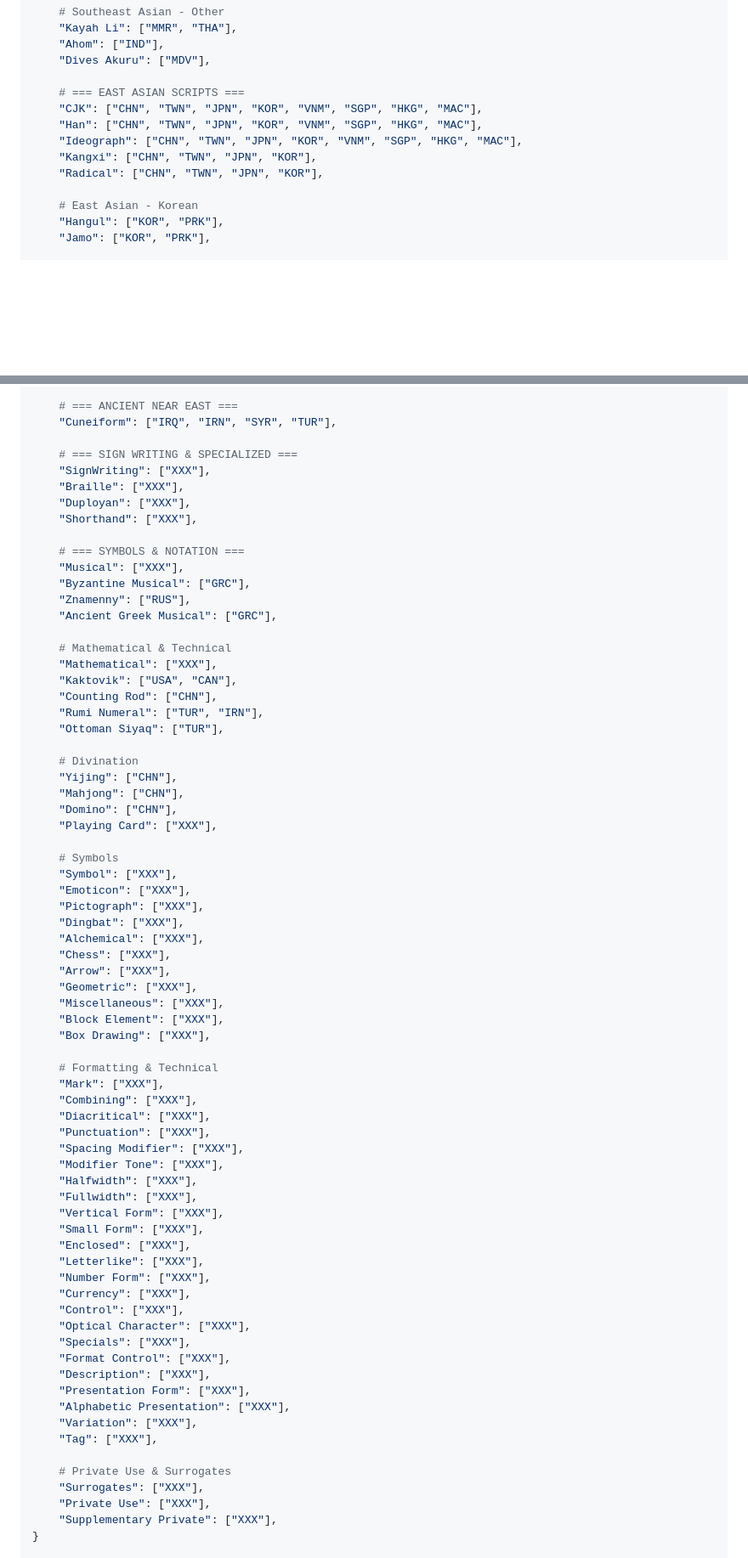
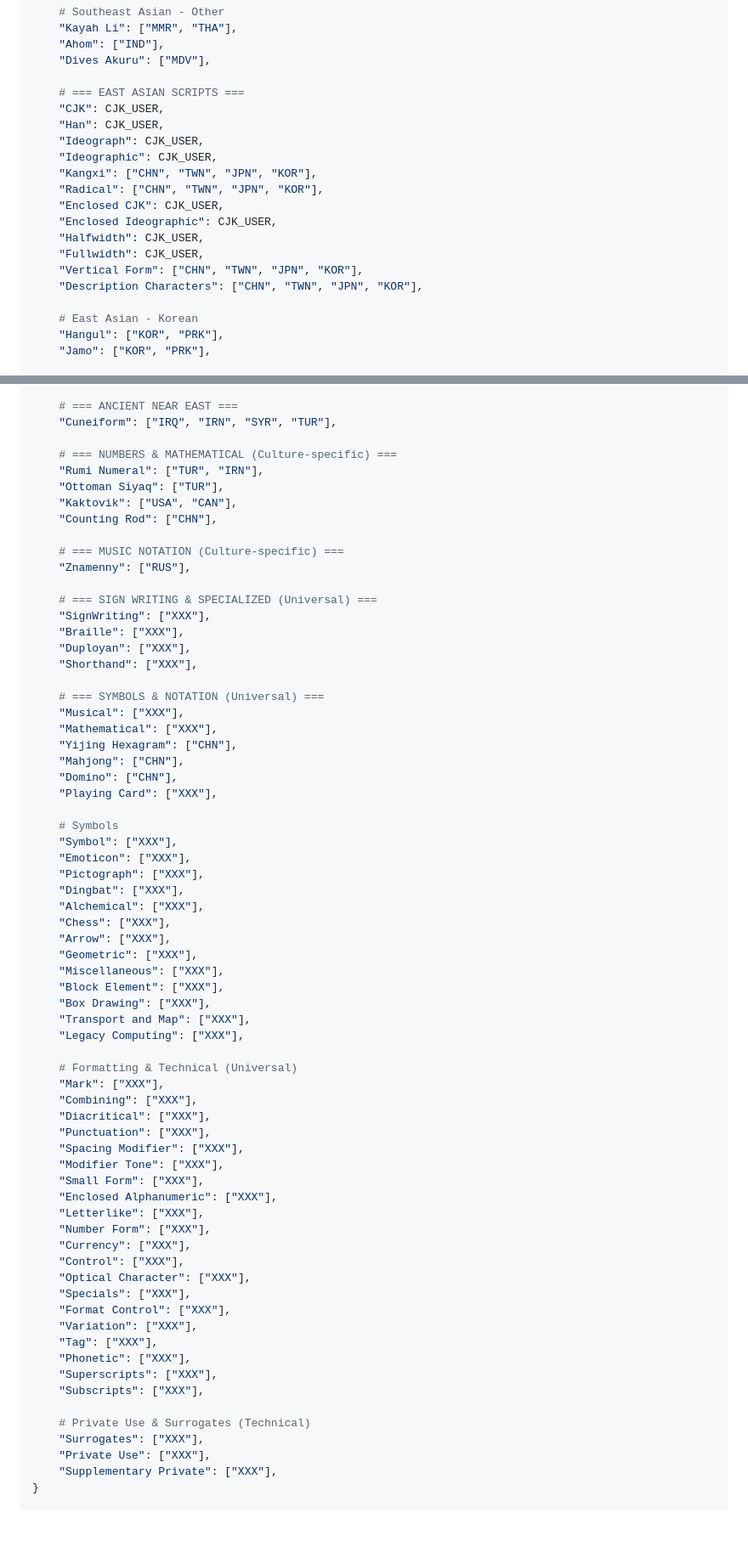
Before and after one commit to AnggaConni/Script-Explorer, a Markdown page: README.md, 2 parts joined by grey strips. Shown at 85% size. Rendered like a GitHub page; blank space fills up the shorter version.

```diff
--- a/README.md
+++ b/README.md
@@ -578,11 +594,18 @@ iso_mapping = {
     "Dives Akuru": ["MDV"],
 
     # === EAST ASIAN SCRIPTS ===
-    "CJK": ["CHN", "TWN", "JPN", "KOR", "VNM", "SGP", "HKG", "MAC"],
-    "Han": ["CHN", "TWN", "JPN", "KOR", "VNM", "SGP", "HKG", "MAC"],
-    "Ideograph": ["CHN", "TWN", "JPN", "KOR", "VNM", "SGP", "HKG", "MAC"],
+    "CJK": CJK_USER,
+    "Han": CJK_USER,
+    "Ideograph": CJK_USER,
+    "Ideographic": CJK_USER,
     "Kangxi": ["CHN", "TWN", "JPN", "KOR"],
     "Radical": ["CHN", "TWN", "JPN", "KOR"],
+    "Enclosed CJK": CJK_USER,
+    "Enclosed Ideographic": CJK_USER,
+    "Halfwidth": CJK_USER,
+    "Fullwidth": CJK_USER,
+    "Vertical Form": ["CHN", "TWN", "JPN", "KOR"],
+    "Description Characters": ["CHN", "TWN", "JPN", "KOR"],
 
     # East Asian - Korean
     "Hangul": ["KOR", "PRK"],
@@ -696,27 +721,25 @@ iso_mapping = {
     # === ANCIENT NEAR EAST ===
     "Cuneiform": ["IRQ", "IRN", "SYR", "TUR"],
 
-    # === SIGN WRITING & SPECIALIZED ===
+    # === NUMBERS & MATHEMATICAL (Culture-specific) ===
+    "Rumi Numeral": ["TUR", "IRN"],
+    "Ottoman Siyaq": ["TUR"],
+    "Kaktovik": ["USA", "CAN"],
+    "Counting Rod": ["CHN"],
+
+    # === MUSIC NOTATION (Culture-specific) ===
+    "Znamenny": ["RUS"],
+
+    # === SIGN WRITING & SPECIALIZED (Universal) ===
     "SignWriting": ["XXX"],
     "Braille": ["XXX"],
     "Duployan": ["XXX"],
     "Shorthand": ["XXX"],
 
-    # === SYMBOLS & NOTATION ===
+    # === SYMBOLS & NOTATION (Universal) ===
     "Musical": ["XXX"],
-    "Byzantine Musical": ["GRC"],
-    "Znamenny": ["RUS"],
-    "Ancient Greek Musical": ["GRC"],
-
-    # Mathematical & Technical
     "Mathematical": ["XXX"],
-    "Kaktovik": ["USA", "CAN"],
-    "Counting Rod": ["CHN"],
-    "Rumi Numeral": ["TUR", "IRN"],
-    "Ottoman Siyaq": ["TUR"],
-
-    # Divination
-    "Yijing": ["CHN"],
+    "Yijing Hexagram": ["CHN"],
     "Mahjong": ["CHN"],
     "Domino": ["CHN"],
     "Playing Card": ["XXX"],
@@ -733,19 +756,18 @@ iso_mapping = {
     "Miscellaneous": ["XXX"],
     "Block Element": ["XXX"],
     "Box Drawing": ["XXX"],
+    "Transport and Map": ["XXX"],
+    "Legacy Computing": ["XXX"],
 
-    # Formatting & Technical
+    # Formatting & Technical (Universal)
     "Mark": ["XXX"],
     "Combining": ["XXX"],
     "Diacritical": ["XXX"],
     "Punctuation": ["XXX"],
     "Spacing Modifier": ["XXX"],
     "Modifier Tone": ["XXX"],
-    "Halfwidth": ["XXX"],
-    "Fullwidth": ["XXX"],
-    "Vertical Form": ["XXX"],
     "Small Form": ["XXX"],
-    "Enclosed": ["XXX"],
+    "Enclosed Alphanumeric": ["XXX"],
     "Letterlike": ["XXX"],
     "Number Form": ["XXX"],
     "Currency": ["XXX"],
@@ -753,13 +775,13 @@ iso_mapping = {
     "Optical Character": ["XXX"],
     "Specials": ["XXX"],
     "Format Control": ["XXX"],
-    "Description": ["XXX"],
-    "Presentation Form": ["XXX"],
-    "Alphabetic Presentation": ["XXX"],
     "Variation": ["XXX"],
     "Tag": ["XXX"],
+    "Phonetic": ["XXX"],
+    "Superscripts": ["XXX"],
+    "Subscripts": ["XXX"],
 
-    # Private Use & Surrogates
+    # Private Use & Surrogates (Technical)
     "Surrogates": ["XXX"],
     "Private Use": ["XXX"],
     "Supplementary Private": ["XXX"],
```
Also changed, not shown: other parts of README.md (+30 -1 lines).
